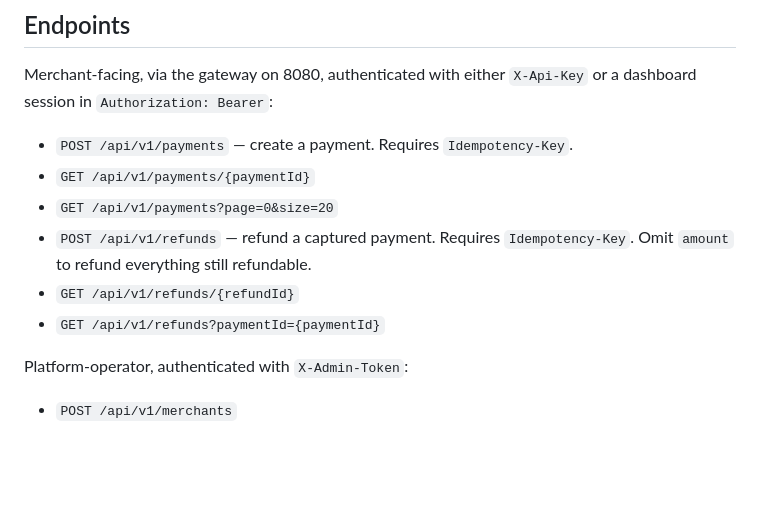
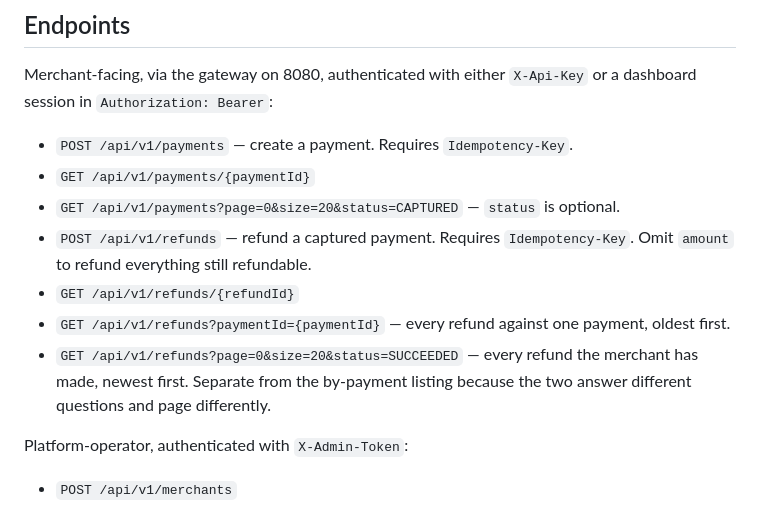
Before and after one commit to colin-110/openpay, a Markdown page: README.md, the part around one of its changes. GitHub-like rendering; blank space fills up the shorter version.

```diff
--- a/README.md
+++ b/README.md
@@ -258,11 +280,14 @@ session in `Authorization: Bearer`:
 
 - `POST /api/v1/payments` — create a payment. Requires `Idempotency-Key`.
 - `GET /api/v1/payments/{paymentId}`
-- `GET /api/v1/payments?page=0&size=20`
+- `GET /api/v1/payments?page=0&size=20&status=CAPTURED` — `status` is optional.
 - `POST /api/v1/refunds` — refund a captured payment. Requires `Idempotency-Key`. Omit `amount`
   to refund everything still refundable.
 - `GET /api/v1/refunds/{refundId}`
-- `GET /api/v1/refunds?paymentId={paymentId}`
+- `GET /api/v1/refunds?paymentId={paymentId}` — every refund against one payment, oldest first.
+- `GET /api/v1/refunds?page=0&size=20&status=SUCCEEDED` — every refund the merchant has made,
+  newest first. Separate from the by-payment listing because the two answer different questions
+  and page differently.
 
 Platform-operator, authenticated with `X-Admin-Token`:
 
```
Also changed, not shown: other parts of README.md (+30 -8 lines).
